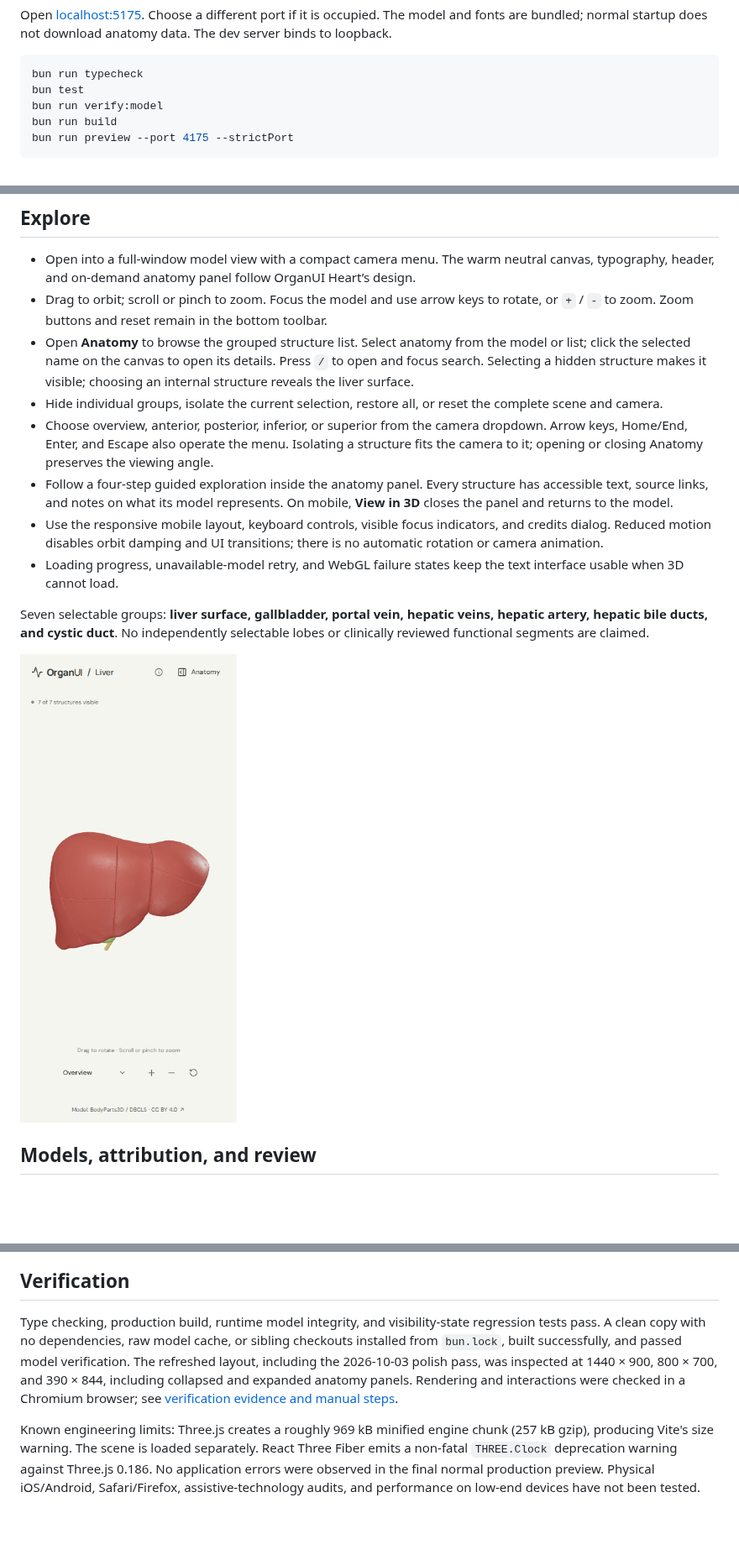
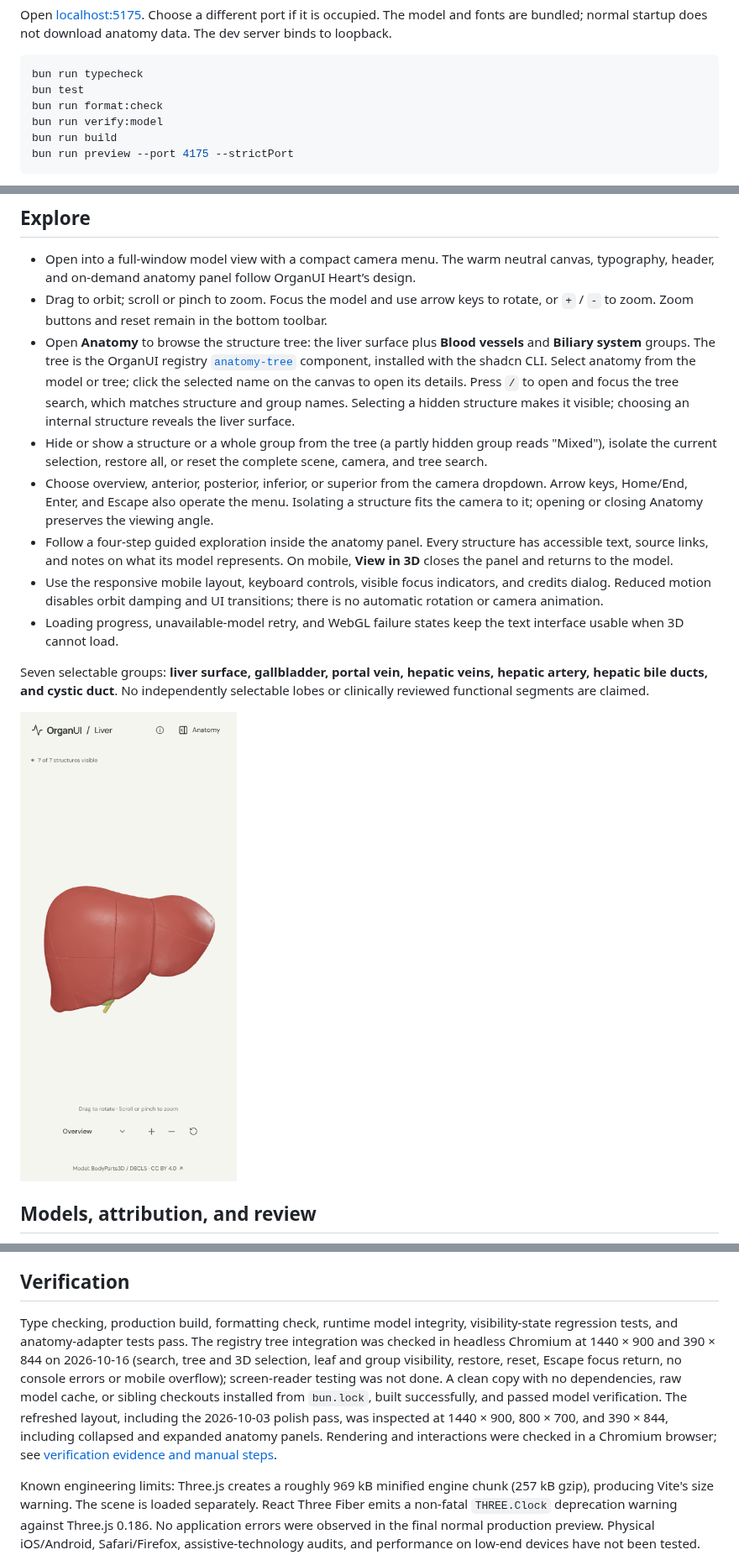
Before and after one commit to organui/liver-3d, a Markdown page: README.md, 3 parts joined by grey strips. Shown at 84% size. Drawn GitHub-style; pictures changed too: docs/screenshots/mobile.png; blank space fills up the shorter version.

````diff
--- a/README.md
+++ b/README.md
@@ -20,6 +20,7 @@ Open [localhost:5175](http://127.0.0.1:5175). Choose a different port if it is o
 ```sh
 bun run typecheck
 bun test
+bun run format:check
 bun run verify:model
 bun run build
 bun run preview --port 4175 --strictPort
@@ -31,8 +32,8 @@ The production preview is then at [localhost:4175](http://127.0.0.1:4175). Outpu
 
 - Open into a full-window model view with a compact camera menu. The warm neutral canvas, typography, header, and on-demand anatomy panel follow OrganUI Heart’s design.
 - Drag to orbit; scroll or pinch to zoom. Focus the model and use arrow keys to rotate, or `+` / `-` to zoom. Zoom buttons and reset remain in the bottom toolbar.
-- Open **Anatomy** to browse the grouped structure list. Select anatomy from the model or list; click the selected name on the canvas to open its details. Press `/` to open and focus search. Selecting a hidden structure makes it visible; choosing an internal structure reveals the liver surface.
-- Hide individual groups, isolate the current selection, restore all, or reset the complete scene and camera.
+- Open **Anatomy** to browse the structure tree: the liver surface plus **Blood vessels** and **Biliary system** groups. The tree is the OrganUI registry [`anatomy-tree`](docs/REGISTRY_INTEGRATION.md) component, installed with the shadcn CLI. Select anatomy from the model or tree; click the selected name on the canvas to open its details. Press `/` to open and focus the tree search, which matches structure and group names. Selecting a hidden structure makes it visible; choosing an internal structure reveals the liver surface.
+- Hide or show a structure or a whole group from the tree (a partly hidden group reads "Mixed"), isolate the current selection, restore all, or reset the complete scene, camera, and tree search.
 - Choose overview, anterior, posterior, inferior, or superior from the camera dropdown. Arrow keys, Home/End, Enter, and Escape also operate the menu. Isolating a structure fits the camera to it; opening or closing Anatomy preserves the viewing angle.
 - Follow a four-step guided exploration inside the anatomy panel. Every structure has accessible text, source links, and notes on what its model represents. On mobile, **View in 3D** closes the panel and returns to the model.
 - Use the responsive mobile layout, keyboard controls, visible focus indicators, and credits dialog. Reduced motion disables orbit damping and UI transitions; there is no automatic rotation or camera animation.
@@ -56,7 +57,7 @@ To regenerate the bundled model, run `bun run prepare:model`, then `bun run veri
 
 ## Verification
 
-Type checking, production build, runtime model integrity, and visibility-state regression tests pass. A clean copy with no dependencies, raw model cache, or sibling checkouts installed from `bun.lock`, built successfully, and passed model verification. The refreshed layout, including the 2026-10-03 polish pass, was inspected at 1440 × 900, 800 × 700, and 390 × 844, including collapsed and expanded anatomy panels. Rendering and interactions were checked in a Chromium browser; see [verification evidence and manual steps](docs/VERIFICATION.md).
+Type checking, production build, formatting check, runtime model integrity, visibility-state regression tests, and anatomy-adapter tests pass. The registry tree integration was checked in headless Chromium at 1440 × 900 and 390 × 844 on 2026-10-16 (search, tree and 3D selection, leaf and group visibility, restore, reset, Escape focus return, no console errors or mobile overflow); screen-reader testing was not done. A clean copy with no dependencies, raw model cache, or sibling checkouts installed from `bun.lock`, built successfully, and passed model verification. The refreshed layout, including the 2026-10-03 polish pass, was inspected at 1440 × 900, 800 × 700, and 390 × 844, including collapsed and expanded anatomy panels. Rendering and interactions were checked in a Chromium browser; see [verification evidence and manual steps](docs/VERIFICATION.md).
 
 Known engineering limits: Three.js creates a roughly 969 kB minified engine chunk (257 kB gzip), producing Vite's size warning. The scene is loaded separately. React Three Fiber emits a non-fatal `THREE.Clock` deprecation warning against Three.js 0.186. No application errors were observed in the final normal production preview. Physical iOS/Android, Safari/Firefox, assistive-technology audits, and performance on low-end devices have not been tested.
 
````
Also changed, not shown: docs/REGISTRY_INTEGRATION.md (added, +98 -0 lines), docs/VERIFICATION.md (+24 -1 lines), docs/screenshots/desktop.png, docs/screenshots/interior.png, docs/screenshots/mobile-anatomy.png (added), 11 other files.
